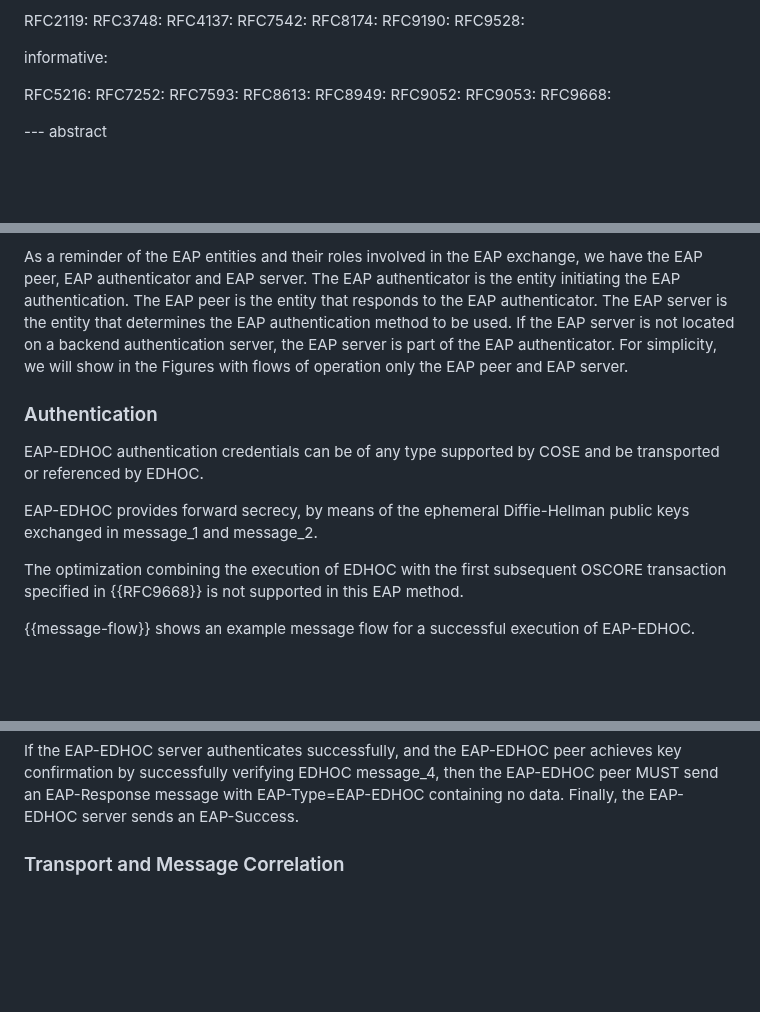
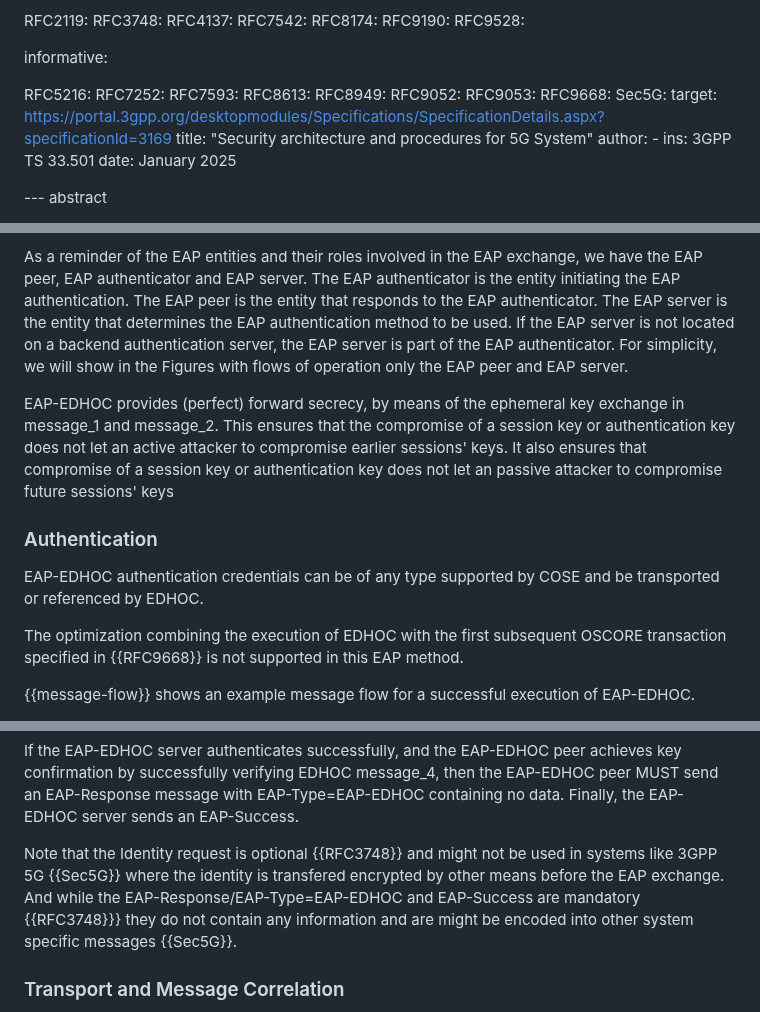
Before and after one commit to dangarciacarrillo/i-d-eap-edhoc, a Markdown page: draft-ietf-emu-eap-edhoc.md, 3 parts joined by grey strips. GitHub-like rendering; blank space fills up the shorter version.

```diff
--- a/draft-ietf-emu-eap-edhoc.md
+++ b/draft-ietf-emu-eap-edhoc.md
@@ -72,6 +72,13 @@ informative:
   RFC9052:
   RFC9053:
   RFC9668:
+  Sec5G:
+    target: https://portal.3gpp.org/desktopmodules/Specifications/SpecificationDetails.aspx?specificationId=3169
+    title: "Security architecture and procedures for 5G System"
+    author:
+      -
+        ins: 3GPP TS 33.501
+    date: January 2025
 
 --- abstract
 
@@ -99,11 +106,11 @@ After receiving an EAP-Request packet with EAP-Type=EAP-EDHOC as described in th
 
 As a reminder of the EAP entities and their roles involved in the EAP exchange, we have the EAP peer, EAP authenticator and EAP server. The EAP authenticator is the entity initiating the EAP authentication. The EAP peer is the entity that responds to the EAP authenticator. The EAP server is the entity that determines the EAP authentication method to be used. If the EAP server is not located on a backend authentication server, the EAP server is part of the EAP authenticator. For simplicity, we will show in the Figures with flows of operation only the EAP peer and EAP server.
 
+EAP-EDHOC provides (perfect) forward secrecy, by means of the ephemeral key exchange in message_1 and message_2. This ensures that the compromise of a session key or authentication key does not let an active attacker to compromise earlier sessions' keys. It also ensures that compromise of a session key or authentication key does not let an passive attacker to compromise future sessions' keys
+
 ### Authentication
 
 EAP-EDHOC authentication credentials can be of any type supported by COSE and be transported or referenced by EDHOC.
-
-EAP-EDHOC provides forward secrecy, by means of the ephemeral Diffie-Hellman public keys exchanged in message_1 and message_2.
 
 The optimization combining the execution of EDHOC with the first subsequent OSCORE transaction specified in {{RFC9668}} is not supported in this EAP method.
 
@@ -153,6 +160,7 @@ If the EAP-EDHOC peer authenticates successfully, the EAP-EDHOC server MUST send
 
 If the EAP-EDHOC server authenticates successfully, and the EAP-EDHOC peer achieves key confirmation by successfully verifying EDHOC message_4, then the EAP-EDHOC peer MUST send an EAP-Response message with EAP-Type=EAP-EDHOC containing no data. Finally, the EAP-EDHOC server sends an EAP-Success.
 
+Note that the Identity request is optional {{RFC3748}} and might not be used in systems like 3GPP 5G {{Sec5G}} where the identity is transfered encrypted by other means before the EAP exchange.  And while the EAP-Response/EAP-Type=EAP-EDHOC and EAP-Success are mandatory {{RFC3748}}} they do not contain any information and are might be encoded into other system specific messages {{Sec5G}}.
 
 ### Transport and Message Correlation
 
```
Also changed, not shown: other parts of draft-ietf-emu-eap-edhoc.md (+1 -1 lines).
